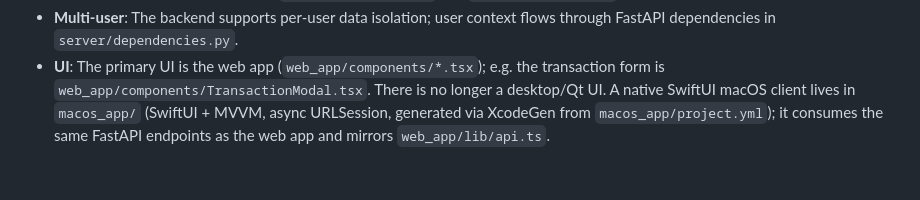
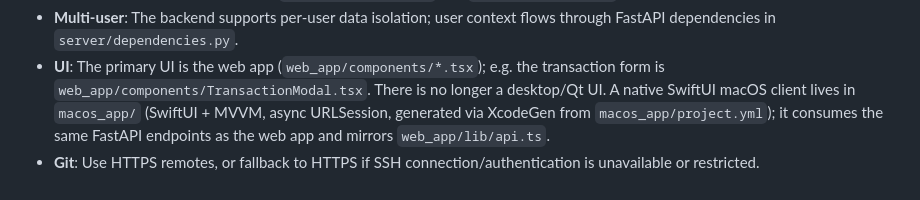
Before and after one commit to StockAlchemist/Investa, a Markdown page: AGENTS.md, the part around the change. Drawn GitHub-style.

Commit message:
Document Git remote HTTPS fallback convention in AGENTS.md

```diff
--- a/AGENTS.md
+++ b/AGENTS.md
@@ -108,3 +108,4 @@ INVESTA_LOG_LEVEL=...  # Application log level (default WARNING; set INFO/DEBUG
 - **Numba**: JIT-compiled functions in `financial_ratios.py` and `portfolio_logic.py` must use NumPy-compatible code only.
 - **Multi-user**: The backend supports per-user data isolation; user context flows through FastAPI dependencies in `server/dependencies.py`.
 - **UI**: The primary UI is the web app (`web_app/components/*.tsx`); e.g. the transaction form is `web_app/components/TransactionModal.tsx`. There is no longer a desktop/Qt UI. A native SwiftUI macOS client lives in `macos_app/` (SwiftUI + MVVM, async URLSession, generated via XcodeGen from `macos_app/project.yml`); it consumes the same FastAPI endpoints as the web app and mirrors `web_app/lib/api.ts`.
+- **Git**: Use HTTPS remotes, or fallback to HTTPS if SSH connection/authentication is unavailable or restricted.
```
